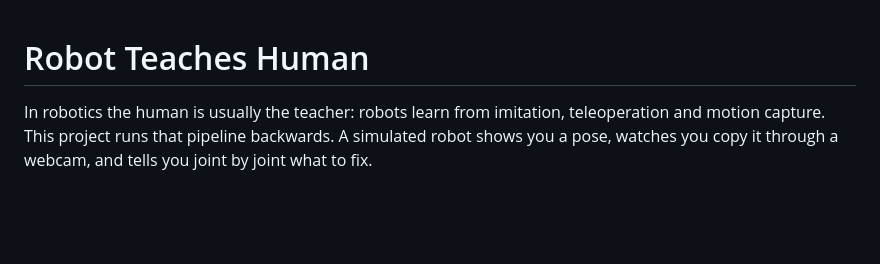
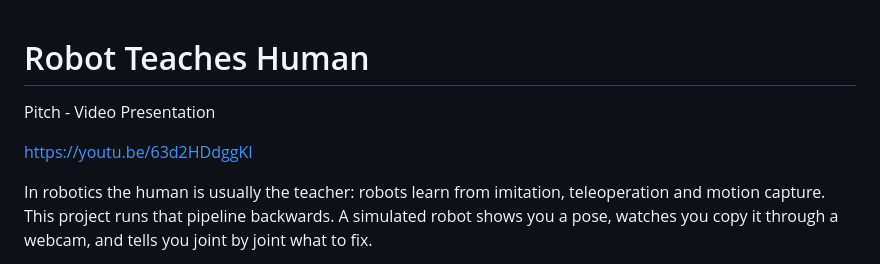
Before and after one commit to neelashkannan/robot-teaches-human, a Markdown page: README.md, the part around the change. Drawn GitHub-style; blank space fills up the shorter version.

Commit message:
Add video presentation link to README
Added a link to the video presentation in the README.

```diff
--- a/README.md
+++ b/README.md
@@ -1,4 +1,9 @@
 # Robot Teaches Human
+
+Pitch - Video Presentation
+
+https://youtu.be/63d2HDdggKI
+
 
 In robotics the human is usually the teacher: robots learn from imitation, teleoperation and motion
 capture. This project runs that pipeline backwards. A simulated robot shows you a pose, watches you
```
